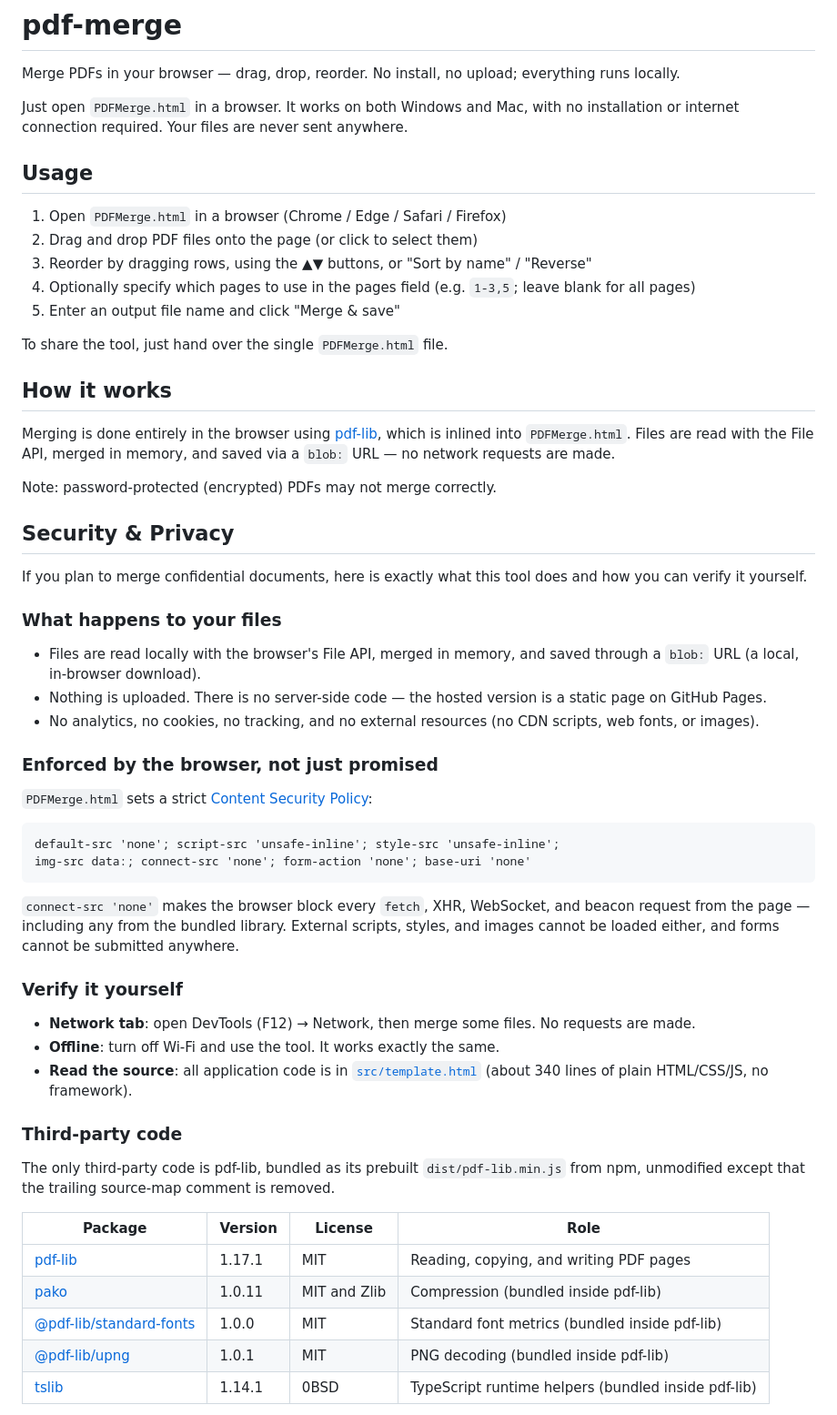
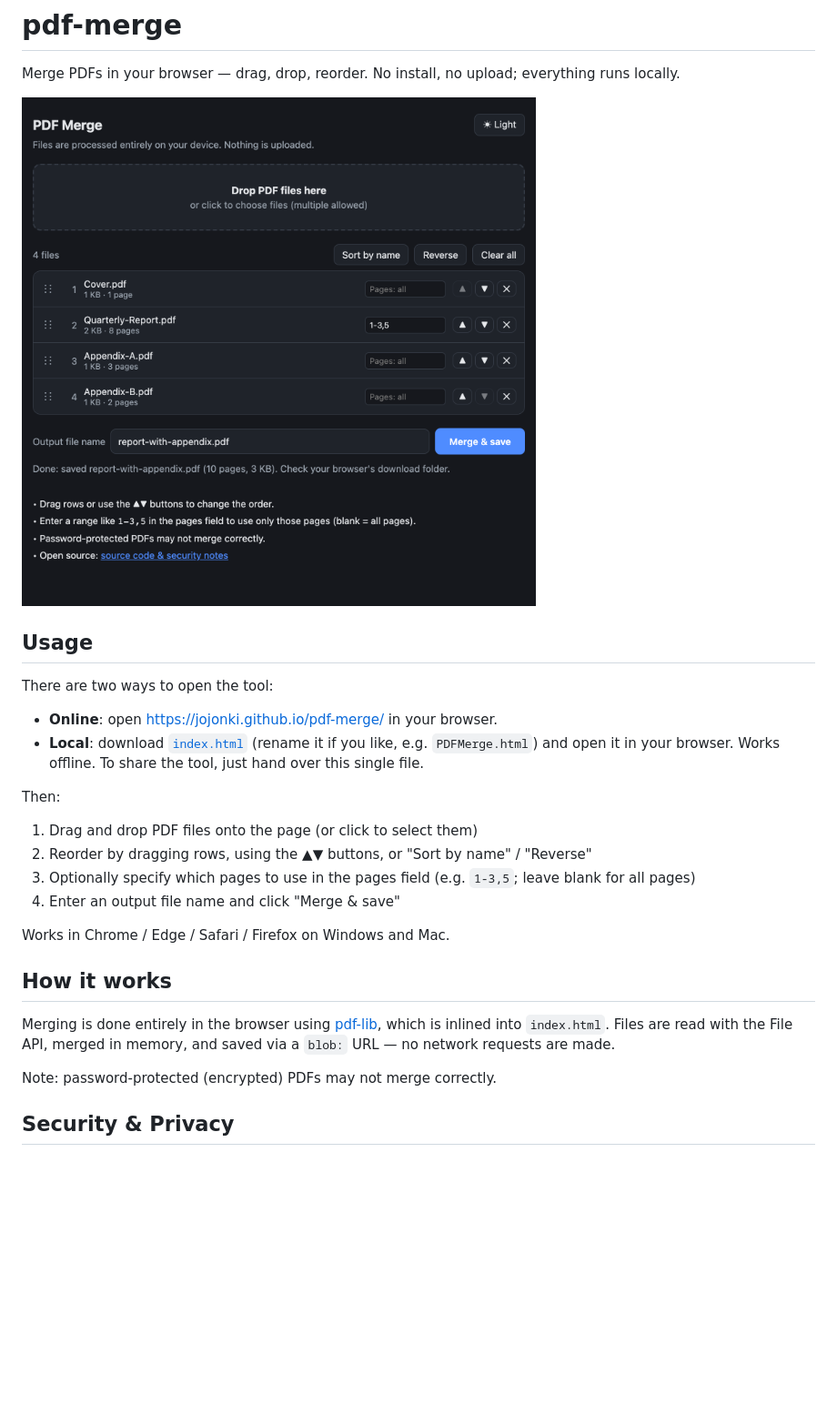
Before and after one commit to jojonki/pdf-merge, a Markdown page: README.md, the part around one of its changes. Shown at 91% size. GitHub-like rendering; pictures changed too: docs/screenshot.png (added); blank space fills up the shorter version.

````diff
--- a/README.md
+++ b/README.md
@@ -2,60 +2,29 @@
 
 Merge PDFs in your browser — drag, drop, reorder. No install, no upload; everything runs locally.
 
-Just open `PDFMerge.html` in a browser. It works on both Windows and Mac, with no installation or internet connection required. Your files are never sent anywhere.
+![PDF Merge screenshot: four PDFs added, page range 1-3,5 on one file, merged into a 10-page PDF](docs/screenshot.png)
 
 ## Usage
 
-1. Open `PDFMerge.html` in a browser (Chrome / Edge / Safari / Firefox)
-2. Drag and drop PDF files onto the page (or click to select them)
-3. Reorder by dragging rows, using the ▲▼ buttons, or "Sort by name" / "Reverse"
-4. Optionally specify which pages to use in the pages field (e.g. `1-3,5`; leave blank for all pages)
-5. Enter an output file name and click "Merge & save"
+There are two ways to open the tool:
 
-To share the tool, just hand over the single `PDFMerge.html` file.
+- **Online**: open <https://jojonki.github.io/pdf-merge/> in your browser.
+- **Local**: download [`index.html`](index.html) (rename it if you like, e.g. `PDFMerge.html`) and open it in your browser. Works offline. To share the tool, just hand over this single file.
+
+Then:
+
+1. Drag and drop PDF files onto the page (or click to select them)
+2. Reorder by dragging rows, using the ▲▼ buttons, or "Sort by name" / "Reverse"
+3. Optionally specify which pages to use in the pages field (e.g. `1-3,5`; leave blank for all pages)
+4. Enter an output file name and click "Merge & save"
+
+Works in Chrome / Edge / Safari / Firefox on Windows and Mac.
 
 ## How it works
 
-Merging is done entirely in the browser using [pdf-lib](https://pdf-lib.js.org/), which is inlined into `PDFMerge.html`. Files are read with the File API, merged in memory, and saved via a `blob:` URL — no network requests are made.
+Merging is done entirely in the browser using [pdf-lib](https://pdf-lib.js.org/), which is inlined into `index.html`. Files are read with the File API, merged in memory, and saved via a `blob:` URL — no network requests are made.
 
 Note: password-protected (encrypted) PDFs may not merge correctly.
 
 ## Security & Privacy
 
-If you plan to merge confidential documents, here is exactly what this tool does and how you can verify it yourself.
-
-### What happens to your files
-
-- Files are read locally with the browser's File API, merged in memory, and saved through a `blob:` URL (a local, in-browser download).
-- Nothing is uploaded. There is no server-side code — the hosted version is a static page on GitHub Pages.
-- No analytics, no cookies, no tracking, and no external resources (no CDN scripts, web fonts, or images).
-
-### Enforced by the browser, not just promised
-
-`PDFMerge.html` sets a strict [Content Security Policy](https://developer.mozilla.org/en-US/docs/Web/HTTP/CSP):
-
-```
-default-src 'none'; script-src 'unsafe-inline'; style-src 'unsafe-inline';
-img-src data:; connect-src 'none'; form-action 'none'; base-uri 'none'
-```
-
-`connect-src 'none'` makes the browser block every `fetch`, XHR, WebSocket, and beacon request from the page — including any from the bundled library. External scripts, styles, and images cannot be loaded either, and forms cannot be submitted anywhere.
-
-### Verify it yourself
-
-- **Network tab**: open DevTools (F12) → Network, then merge some files. No requests are made.
-- **Offline**: turn off Wi-Fi and use the tool. It works exactly the same.
-- **Read the source**: all application code is in [`src/template.html`](src/template.html) (about 340 lines of plain HTML/CSS/JS, no framework).
-
-### Third-party code
-
-The only third-party code is pdf-lib, bundled as its prebuilt `dist/pdf-lib.min.js` from npm, unmodified except that the trailing source-map comment is removed.
-
-| Package | Version | License | Role |
-|---|---|---|---|
-| [pdf-lib](https://github.com/Hopding/pdf-lib) | 1.17.1 | MIT | Reading, copying, and writing PDF pages |
-| [pako](https://github.com/nodeca/pako) | 1.0.11 | MIT and Zlib | Compression (bundled inside pdf-lib) |
-| [@pdf-lib/standard-fonts](https://github.com/Hopding/standard-fonts) | 1.0.0 | MIT | Standard font metrics (bundled inside pdf-lib) |
-| [@pdf-lib/upng](https://github.com/Hopding/upng) | 1.0.1 | MIT | PNG decoding (bundled inside pdf-lib) |
-| [tslib](https://github.com/microsoft/tslib) | 1.14.1 | 0BSD | TypeScript runtime helpers (bundled inside pdf-lib) |
-
````
Also changed, not shown: other parts of README.md (+6 -17 lines), 4 other files.
